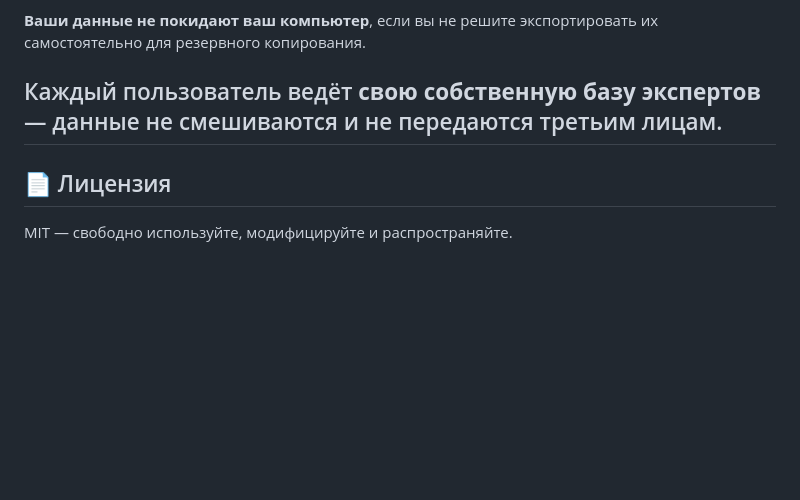
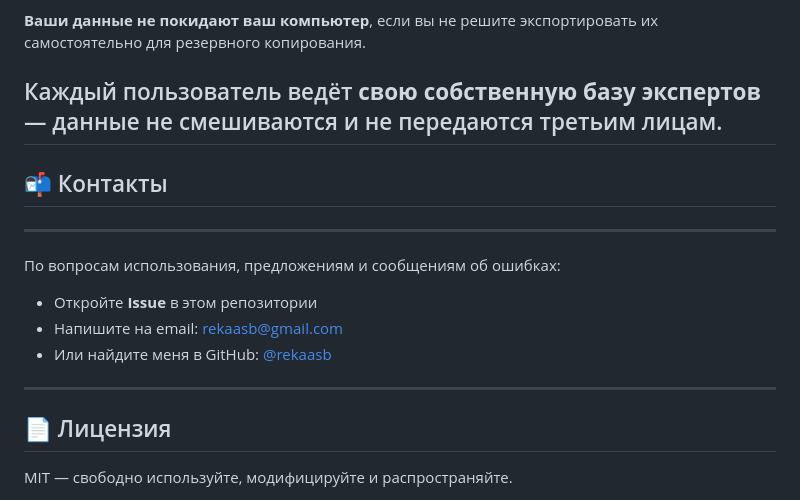
Before and after one commit to rekaasb/youtube-live-parser, a Markdown page: README.md, the part around the change. Rendered like a GitHub page; blank space fills up the shorter version.

```diff
--- a/README.md
+++ b/README.md
@@ -110,6 +110,16 @@
 
 Каждый пользователь ведёт **свою собственную базу экспертов** — данные не смешиваются и не передаются третьим лицам.
 ---
+## 📬 Контакты
+---------
+
+По вопросам использования, предложениям и сообщениям об ошибках:
+
+- Откройте **Issue** в этом репозитории
+- Напишите на email: [rekaasb@gmail.com](mailto:rekaasb@gmail.com)
+- Или найдите меня в GitHub: [@rekaasb](https://github.com/rekaasb)
+
+---
 ## 📄 Лицензия
 
 MIT — свободно используйте, модифицируйте и распространяйте.
```
